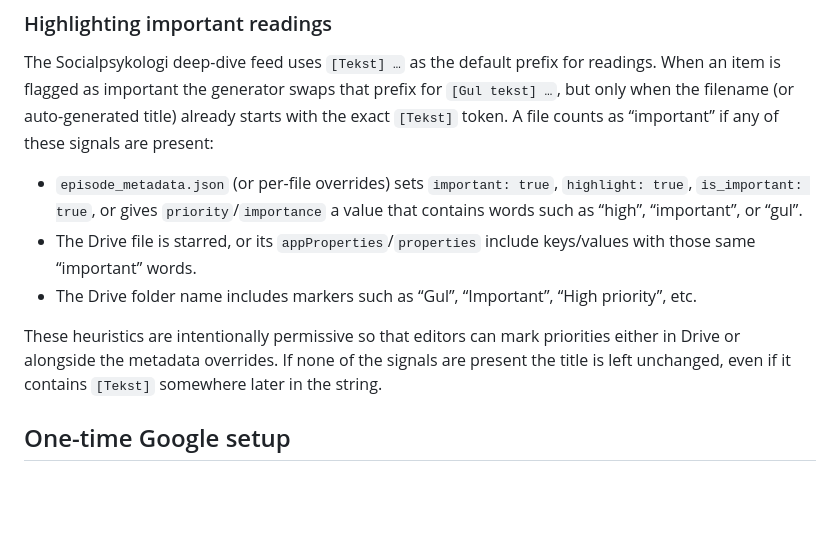
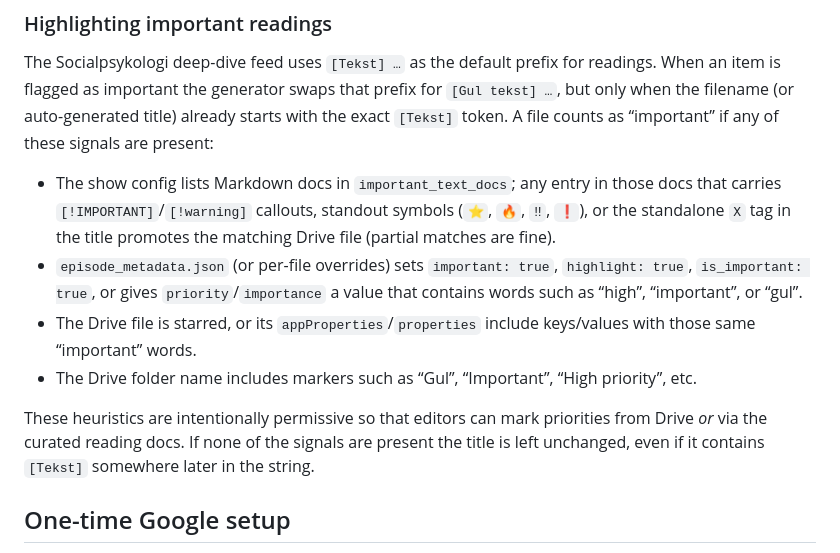
Before and after one commit to ennuiweb/psyk-podcast, a Markdown page: TECHNICAL.md, the part around the change. Drawn GitHub-style; blank space fills up the shorter version.

Commit message:
Document doc-driven importance markers

```diff
--- a/TECHNICAL.md
+++ b/TECHNICAL.md
@@ -45,11 +45,12 @@ When an episode inherits its publish date from the auto spec (or otherwise lacks
 ### Highlighting important readings
 The Socialpsykologi deep-dive feed uses `[Tekst] …` as the default prefix for readings. When an item is flagged as important the generator swaps that prefix for `[Gul tekst] …`, but only when the filename (or auto-generated title) already starts with the exact `[Tekst]` token. A file counts as “important” if any of these signals are present:
 
+- The show config lists Markdown docs in `important_text_docs`; any entry in those docs that carries `[!IMPORTANT]`/`[!warning]` callouts, standout symbols (`⭐`, `🔥`, `‼`, `❗`), or the standalone `X` tag in the title promotes the matching Drive file (partial matches are fine).
 - `episode_metadata.json` (or per-file overrides) sets `important: true`, `highlight: true`, `is_important: true`, or gives `priority`/`importance` a value that contains words such as “high”, “important”, or “gul”.
 - The Drive file is starred, or its `appProperties`/`properties` include keys/values with those same “important” words.
 - The Drive folder name includes markers such as “Gul”, “Important”, “High priority”, etc.
 
-These heuristics are intentionally permissive so that editors can mark priorities either in Drive or alongside the metadata overrides. If none of the signals are present the title is left unchanged, even if it contains `[Tekst]` somewhere later in the string.
+These heuristics are intentionally permissive so that editors can mark priorities from Drive _or_ via the curated reading docs. If none of the signals are present the title is left unchanged, even if it contains `[Tekst]` somewhere later in the string.
 
 ## One-time Google setup
 1. Enable the Google Drive API in a Google Cloud project.
```
